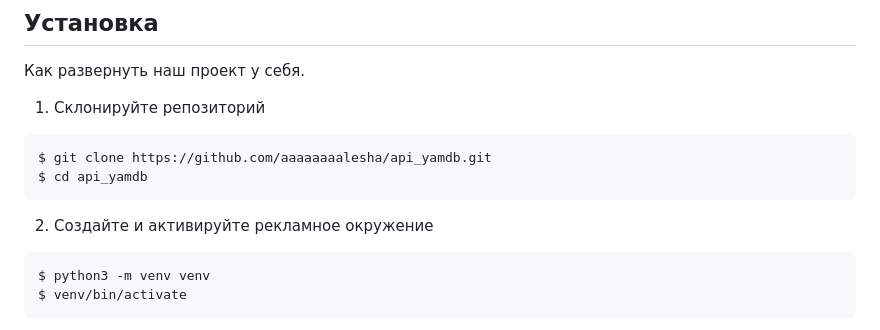
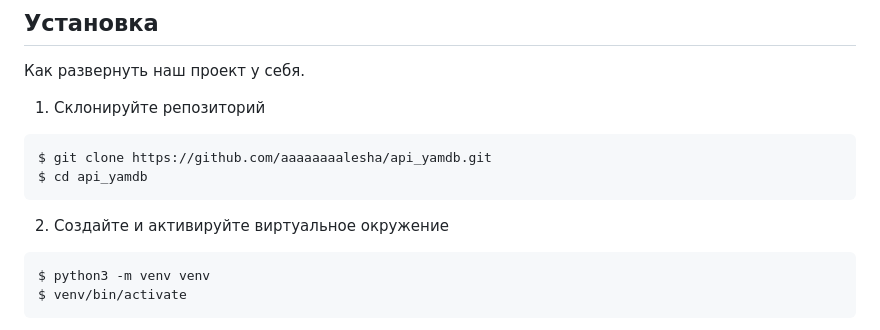
Before and after one commit to aaaaaaaalesha/yamdb_api, a Markdown page: README.md, the part around the change. GitHub-like rendering.

````diff
--- a/README.md
+++ b/README.md
@@ -31,7 +31,7 @@ $ git clone https://github.com/aaaaaaaalesha/api_yamdb.git
 $ cd api_yamdb
 ```
 
-2. Создайте и активируйте рекламное окружение
+2. Создайте и активируйте виртуальное окружение
 
 ```
 $ python3 -m venv venv
````
